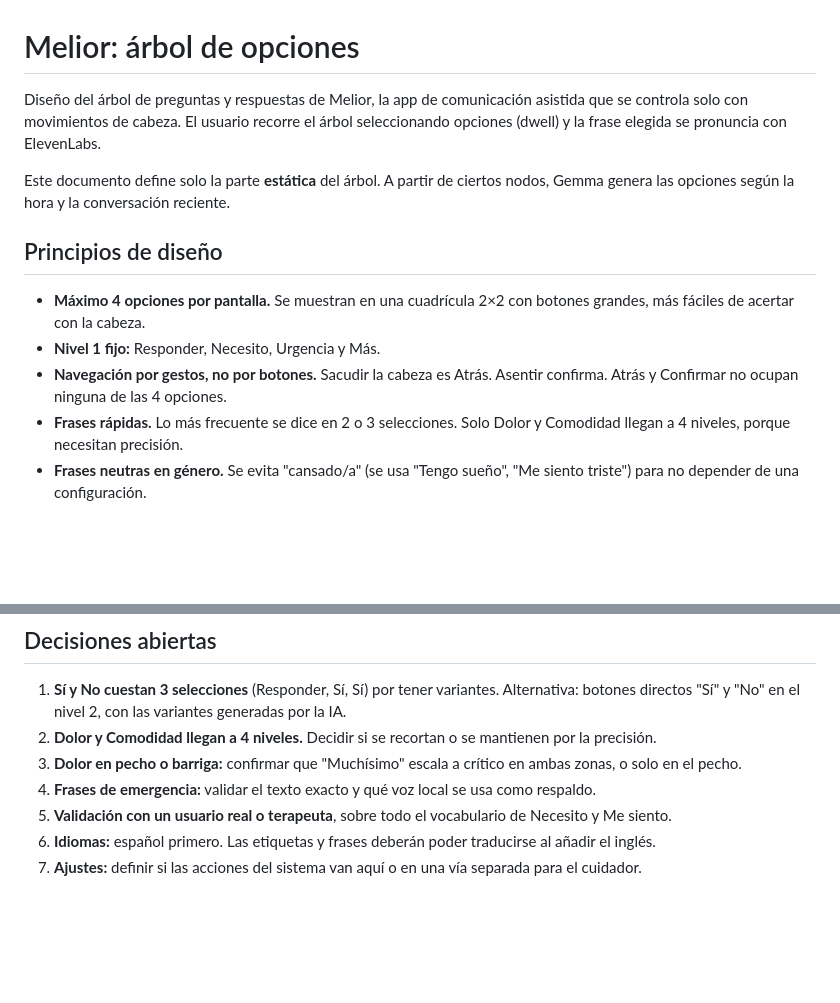
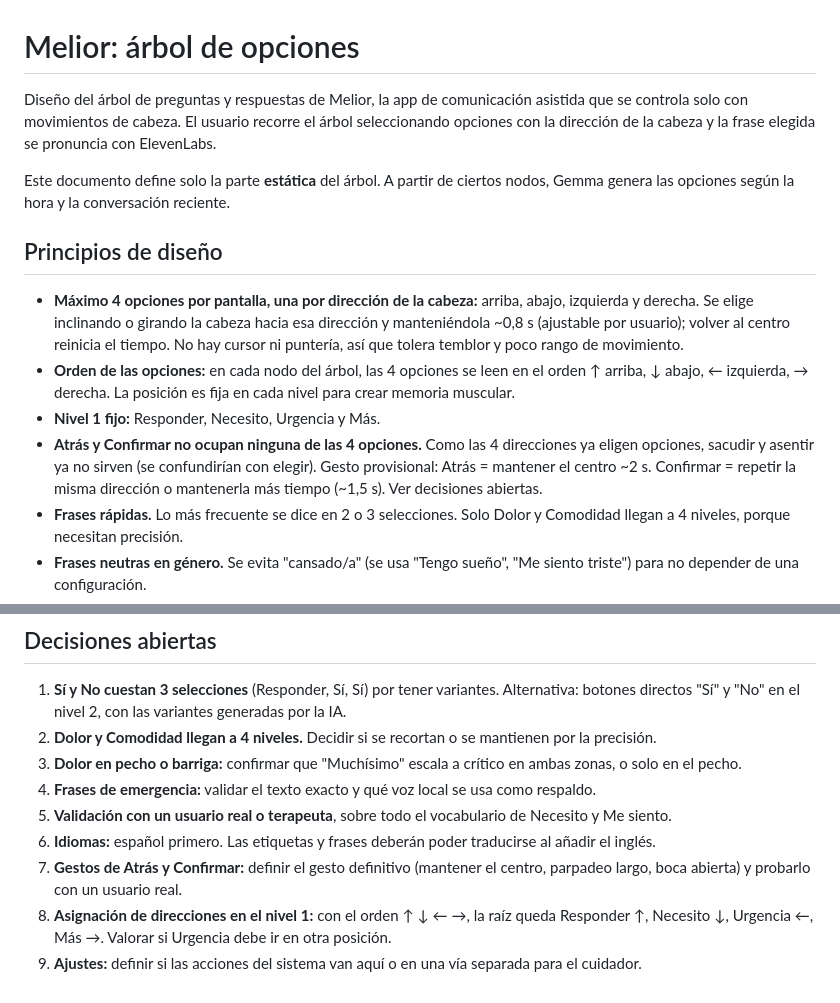
Before and after one commit to jsfdez/project-melior, a Markdown page: ArbolConversacion.md, 2 parts joined by grey strips. Drawn GitHub-style; blank space fills up the shorter version.

Commit message:
ArbolConversacion: select options with 4 head directions, provisional back/confirm gestures
Co-Authored-By: Claude Sonnet 5.5 <noreply@anthropic.com>

```diff
--- a/ArbolConversacion.md
+++ b/ArbolConversacion.md
@@ -1,14 +1,15 @@
 # Melior: árbol de opciones
 
-Diseño del árbol de preguntas y respuestas de Melior, la app de comunicación asistida que se controla solo con movimientos de cabeza. El usuario recorre el árbol seleccionando opciones (dwell) y la frase elegida se pronuncia con ElevenLabs.
+Diseño del árbol de preguntas y respuestas de Melior, la app de comunicación asistida que se controla solo con movimientos de cabeza. El usuario recorre el árbol seleccionando opciones con la dirección de la cabeza y la frase elegida se pronuncia con ElevenLabs.
 
 Este documento define solo la parte **estática** del árbol. A partir de ciertos nodos, Gemma genera las opciones según la hora y la conversación reciente.
 
 ## Principios de diseño
 
-- **Máximo 4 opciones por pantalla.** Se muestran en una cuadrícula 2×2 con botones grandes, más fáciles de acertar con la cabeza.
+- **Máximo 4 opciones por pantalla, una por dirección de la cabeza:** arriba, abajo, izquierda y derecha. Se elige inclinando o girando la cabeza hacia esa dirección y manteniéndola ~0,8 s (ajustable por usuario); volver al centro reinicia el tiempo. No hay cursor ni puntería, así que tolera temblor y poco rango de movimiento.
+- **Orden de las opciones:** en cada nodo del árbol, las 4 opciones se leen en el orden ↑ arriba, ↓ abajo, ← izquierda, → derecha. La posición es fija en cada nivel para crear memoria muscular.
 - **Nivel 1 fijo:** Responder, Necesito, Urgencia y Más.
-- **Navegación por gestos, no por botones.** Sacudir la cabeza es Atrás. Asentir confirma. Atrás y Confirmar no ocupan ninguna de las 4 opciones.
+- **Atrás y Confirmar no ocupan ninguna de las 4 opciones.** Como las 4 direcciones ya eligen opciones, sacudir y asentir ya no sirven (se confundirían con elegir). Gesto provisional: Atrás = mantener el centro ~2 s. Confirmar = repetir la misma dirección o mantenerla más tiempo (~1,5 s). Ver decisiones abiertas.
 - **Frases rápidas.** Lo más frecuente se dice en 2 o 3 selecciones. Solo Dolor y Comodidad llegan a 4 niveles, porque necesitan precisión.
 - **Frases neutras en género.** Se evita "cansado/a" (se usa "Tengo sueño", "Me siento triste") para no depender de una configuración.
 - **Las acciones críticas piden confirmación** (asentir) antes de hablar, para evitar falsos positivos.
@@ -192,4 +193,6 @@ Las frases marcadas `[!]` piden confirmación antes de hablar. Las siguientes de
 4. **Frases de emergencia:** validar el texto exacto y qué voz local se usa como respaldo.
 5. **Validación con un usuario real o terapeuta**, sobre todo el vocabulario de Necesito y Me siento.
 6. **Idiomas:** español primero. Las etiquetas y frases deberán poder traducirse al añadir el inglés.
-7. **Ajustes:** definir si las acciones del sistema van aquí o en una vía separada para el cuidador.
+7. **Gestos de Atrás y Confirmar:** definir el gesto definitivo (mantener el centro, parpadeo largo, boca abierta) y probarlo con un usuario real.
+8. **Asignación de direcciones en el nivel 1:** con el orden ↑ ↓ ← →, la raíz queda Responder ↑, Necesito ↓, Urgencia ←, Más →. Valorar si Urgencia debe ir en otra posición.
+9. **Ajustes:** definir si las acciones del sistema van aquí o en una vía separada para el cuidador.
```
